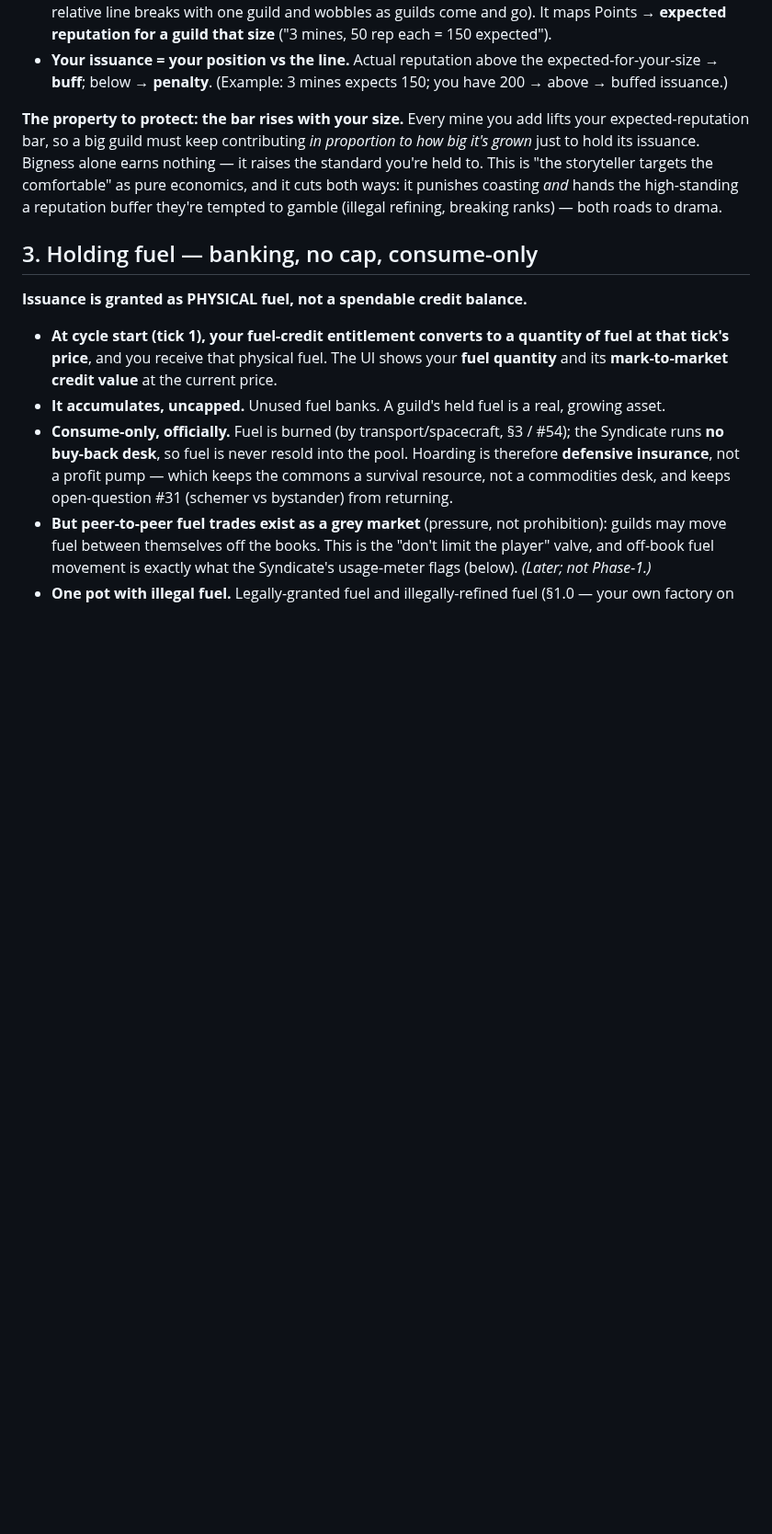
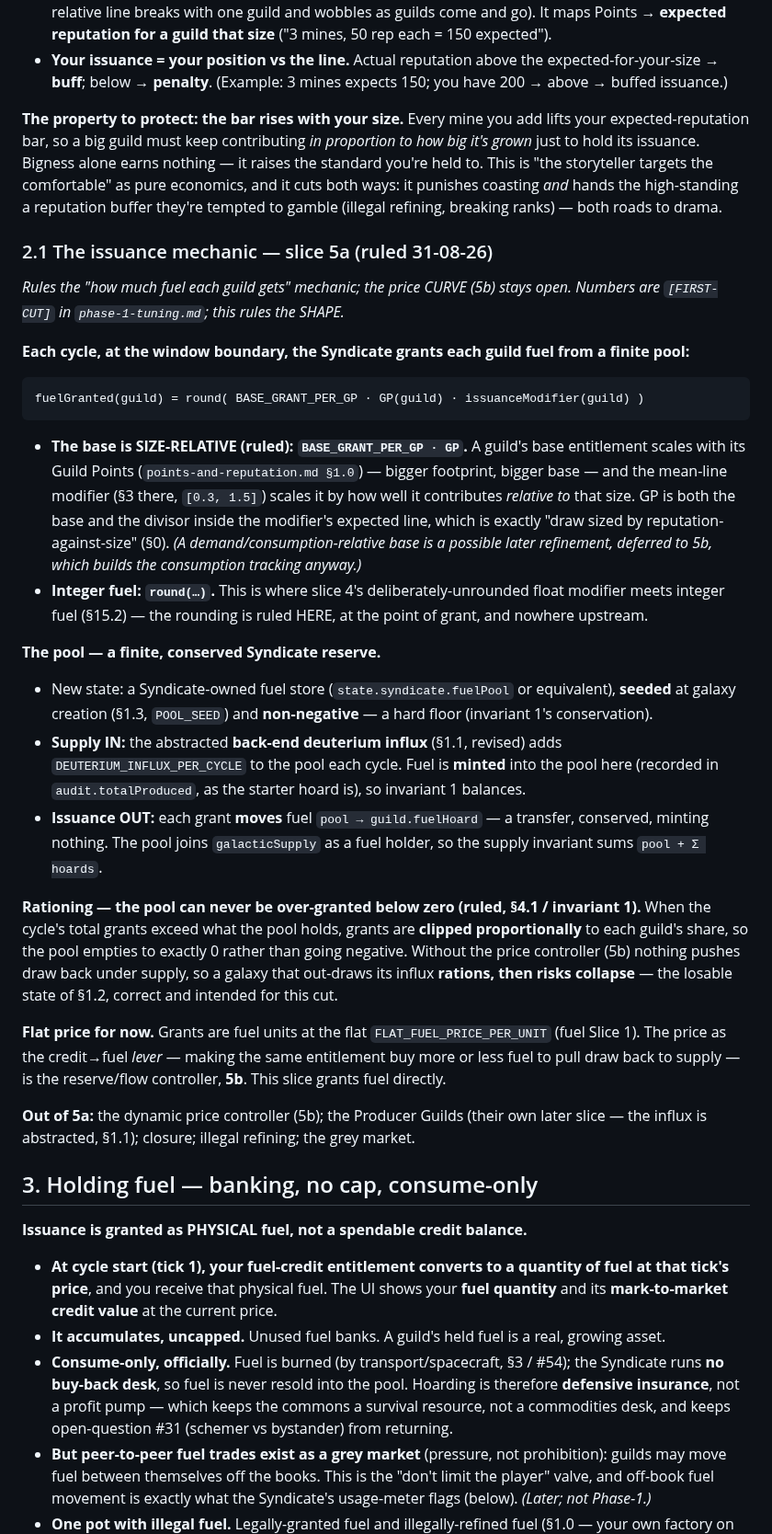
Before and after one commit to Raven-git-hub/starfare, a Markdown page: docs/fuel-supply-and-allocation.md, the part around the change. Shown at 92% size. Drawn GitHub-style; blank space fills up the shorter version.

Commit message:
docs(fuel): rule slice 5a — the pool, the influx, and size-based issuance
- Issuance: fuelGranted = round(BASE_GRANT_PER_GP * GP * modifier), at the
  window boundary, moved from a finite pool to the guild's hoard. The base
  is SIZE-relative (GP), scaled by the mean-line modifier. The round() is
  where slice 4's float modifier meets integer fuel.
- The pool: a new, seeded, non-negative Syndicate reserve. The abstracted
  back-end deuterium influx mints into it (audit.totalProduced); issuance
  transfers out of it; it joins galacticSupply so invariant 1 spans
  pool + sum(hoards).
- Rationing: when grants exceed the pool, clip proportionally so it hits
  exactly 0, never negative (crunch edge / invariant 1). No controller
  yet, so an out-drawing galaxy rations then risks collapse (losable, by
  design).
- Flat price for this cut; price-as-lever is 5b. PGs stay abstracted;
  numbers [FIRST-CUT], want a [SHEET] pass with 5b's price curve.

Doc-only.

```diff
--- a/docs/fuel-supply-and-allocation.md
+++ b/docs/fuel-supply-and-allocation.md
@@ -137,6 +137,47 @@ Bigness alone earns nothing — it raises the standard you're held to. This is "
 comfortable" as pure economics, and it cuts both ways: it punishes coasting *and* hands the high-standing a
 reputation buffer they're tempted to gamble (illegal refining, breaking ranks) — both roads to drama.
 
+### 2.1 The issuance mechanic — slice 5a (ruled 31-08-26)
+
+*Rules the "how much fuel each guild gets" mechanic; the price CURVE (5b) stays open. Numbers are `[FIRST-CUT]`
+in `phase-1-tuning.md`; this rules the SHAPE.*
+
+**Each cycle, at the window boundary, the Syndicate grants each guild fuel from a finite pool:**
+
+    fuelGranted(guild) = round( BASE_GRANT_PER_GP · GP(guild) · issuanceModifier(guild) )
+
+- **The base is SIZE-RELATIVE (ruled): `BASE_GRANT_PER_GP · GP`.** A guild's base entitlement scales with its
+  Guild Points (`points-and-reputation.md §1.0`) — bigger footprint, bigger base — and the mean-line modifier
+  (§3 there, `[0.3, 1.5]`) scales it by how well it contributes *relative to* that size. GP is both the base and
+  the divisor inside the modifier's expected line, which is exactly "draw sized by reputation-against-size"
+  (§0). *(A demand/consumption-relative base is a possible later refinement, deferred to 5b, which builds the
+  consumption tracking anyway.)*
+- **Integer fuel: `round(…)`.** This is where slice 4's deliberately-unrounded float modifier meets integer
+  fuel (§15.2) — the rounding is ruled HERE, at the point of grant, and nowhere upstream.
+
+**The pool — a finite, conserved Syndicate reserve.**
+
+- New state: a Syndicate-owned fuel store (`state.syndicate.fuelPool` or equivalent), **seeded** at galaxy
+  creation (§1.3, `POOL_SEED`) and **non-negative** — a hard floor (invariant 1's conservation).
+- **Supply IN:** the abstracted **back-end deuterium influx** (§1.1, revised) adds `DEUTERIUM_INFLUX_PER_CYCLE`
+  to the pool each cycle. Fuel is **minted** into the pool here (recorded in `audit.totalProduced`, as the
+  starter hoard is), so invariant 1 balances.
+- **Issuance OUT:** each grant **moves** fuel `pool → guild.fuelHoard` — a transfer, conserved, minting nothing.
+  The pool joins `galacticSupply` as a fuel holder, so the supply invariant sums `pool + Σ hoards`.
+
+**Rationing — the pool can never be over-granted below zero (ruled, §4.1 / invariant 1).** When the cycle's
+total grants exceed what the pool holds, grants are **clipped proportionally** to each guild's share, so the
+pool empties to exactly 0 rather than going negative. Without the price controller (5b) nothing pushes draw
+back under supply, so a galaxy that out-draws its influx **rations, then risks collapse** — the losable state
+of §1.2, correct and intended for this cut.
+
+**Flat price for now.** Grants are fuel units at the flat `FLAT_FUEL_PRICE_PER_UNIT` (fuel Slice 1). The price
+as the credit→fuel *lever* — making the same entitlement buy more or less fuel to pull draw back to supply — is
+the reserve/flow controller, **5b**. This slice grants fuel directly.
+
+**Out of 5a:** the dynamic price controller (5b); the Producer Guilds (their own later slice — the influx is
+abstracted, §1.1); closure; illegal refining; the grey market.
+
 ## 3. Holding fuel — banking, no cap, consume-only
 
 **Issuance is granted as PHYSICAL fuel, not a spendable credit balance.**
```
Also changed, not shown: docs/phase-1-tuning.md (+15 -0 lines), docs/points-and-reputation.md (+1 -1 lines).
